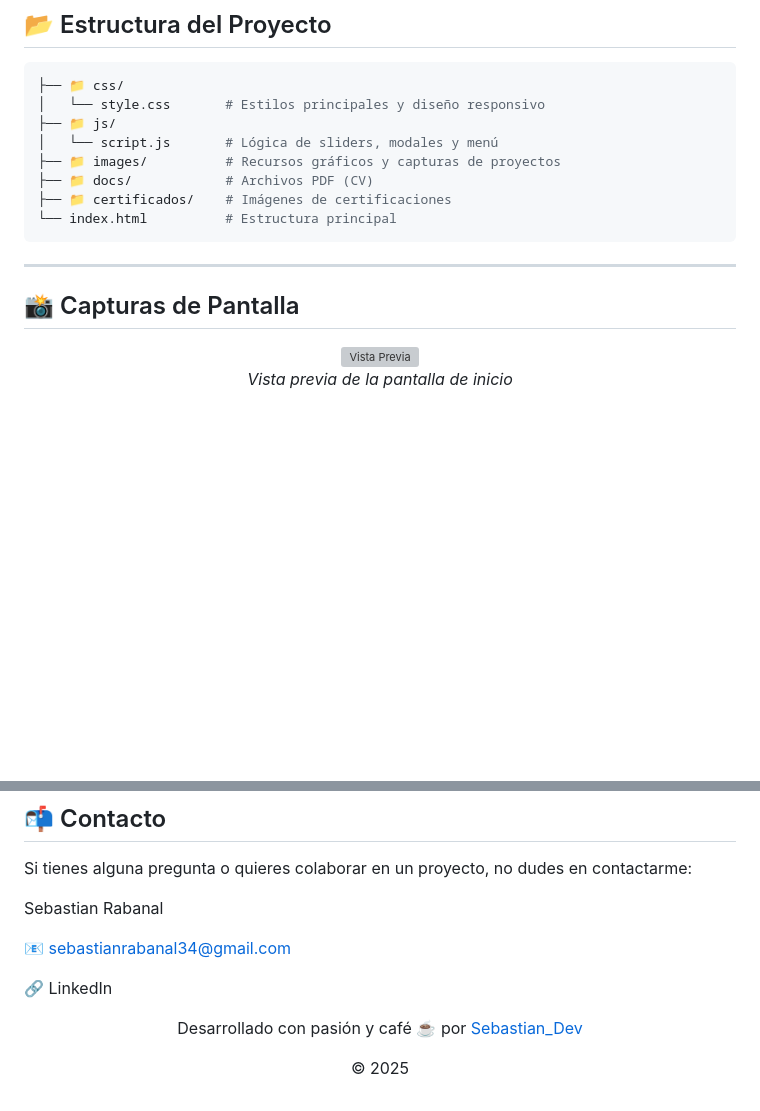
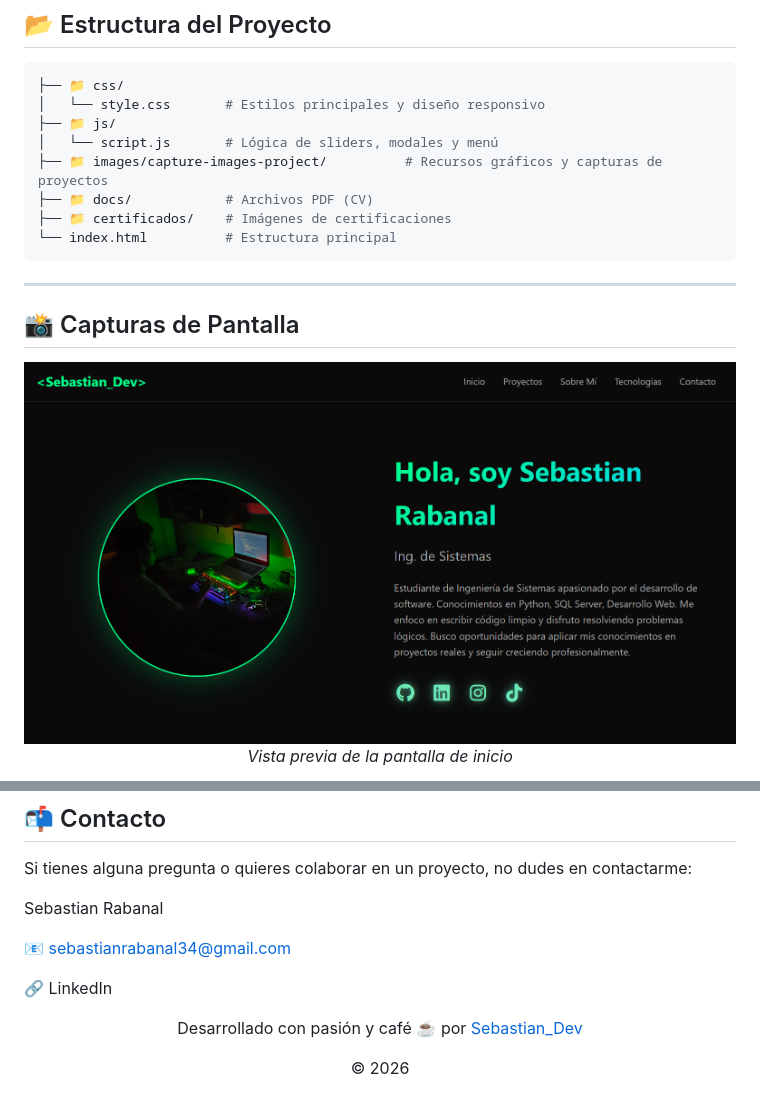
Before and after one commit to SebastianRabanal/PORTAFOLIO-WEB, a Markdown page: README.md, 2 parts joined by grey strips. Rendered like a GitHub page; blank space fills up the shorter version; grey boxes are pictures that could not be loaded.

Commit message:
Corriegiendo imagenes del README.md

```diff
--- a/README.md
+++ b/README.md
@@ -66,7 +66,7 @@ Este no es solo un sitio estático, incluye lógica avanzada en **JavaScript Van
 │   └── style.css       # Estilos principales y diseño responsivo
 ├── 📁 js/
 │   └── script.js       # Lógica de sliders, modales y menú
-├── 📁 images/          # Recursos gráficos y capturas de proyectos
+├── 📁 images/capture-images-project/          # Recursos gráficos y capturas de proyectos
 ├── 📁 docs/            # Archivos PDF (CV)
 ├── 📁 certificados/    # Imágenes de certificaciones
 └── index.html          # Estructura principal
@@ -76,7 +76,7 @@ Este no es solo un sitio estático, incluye lógica avanzada en **JavaScript Van
 ## 📸 Capturas de Pantalla
 
 <div align="center">
-  <img src="images/preview-portafolio.png" alt="Vista Previa" width="800">
+  <img src="images/capture-images-project/1capture.png" alt="Vista Previa" width="800">
   <p><em>Vista previa de la pantalla de inicio</em></p>
 </div>
 
@@ -111,4 +135,4 @@ Sebastian Rabanal
 
 🔗 LinkedIn
 
-<div align="center"> <p>Desarrollado con pasión y café ☕ por <a href="https://sebastianrabanal.github.io/PORTAFOLIO-WEB">Sebastian_Dev</a></p> <p>&copy; 2025</p> </div>
+<div align="center"> <p>Desarrollado con pasión y café ☕ por <a href="https://sebastianrabanal.github.io/PORTAFOLIO-WEB">Sebastian_Dev</a></p> <p>&copy; 2026</p> </div>
```
Also changed, not shown: other parts of README.md (+30 -6 lines).
